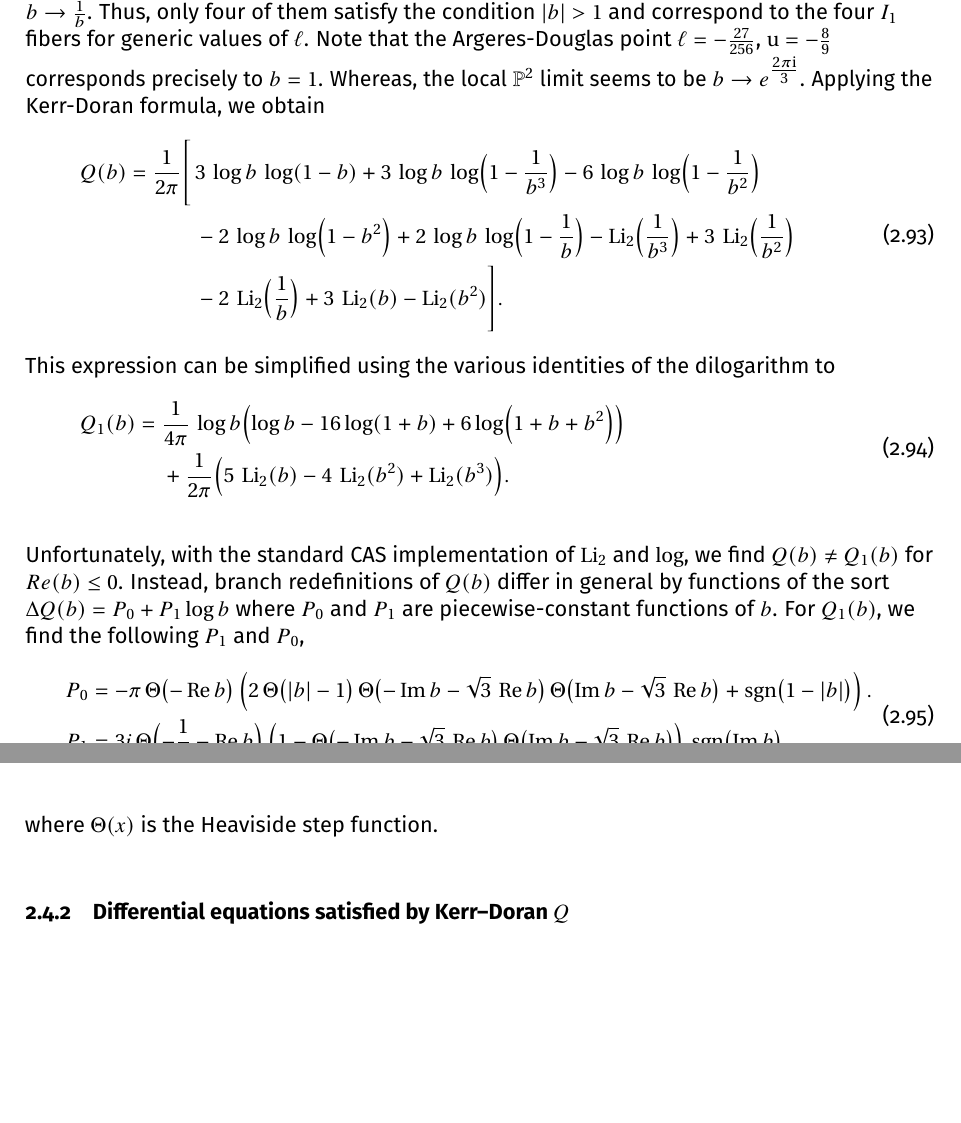
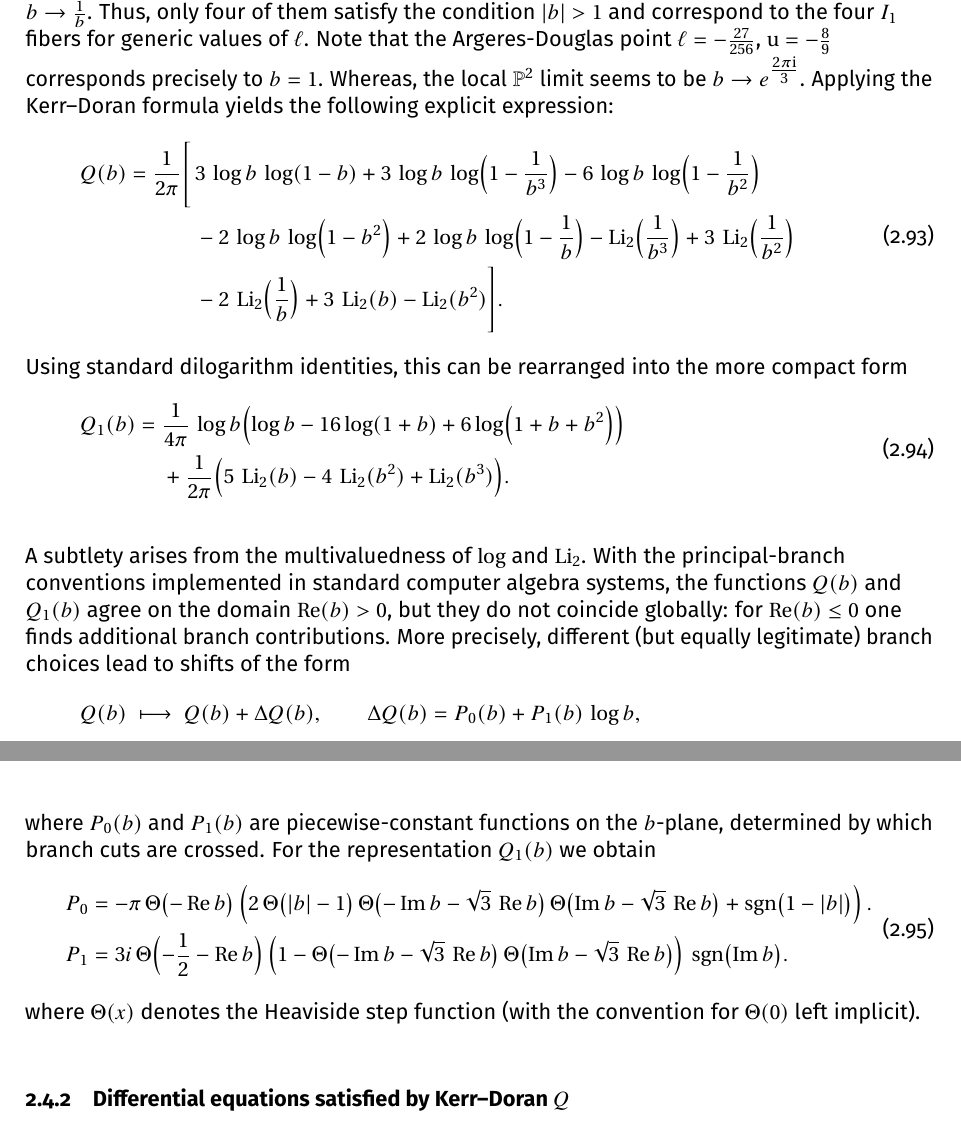
Before and after one commit to rshrj/localf1, a LaTeX paper (Notes-LocalF1.tex): two parts of pages 21 and 22 of 38 before the commit and two parts of pages 21 and 22 of 39 after it, joined at a grey line, cut so that both start at the same text, the shorter picture padded with empty space. Compiled offline with pdfLaTeX.

Commit message:
[notes] rewrite last part of sec 2.4.1

```diff
--- a/Notes-LocalF1.tex
+++ b/Notes-LocalF1.tex
@@ -1191,8 +1191,8 @@ Note that there is a symmetry $b \to \frac{1}{b}$ due to the square root in the
 \end{equation}
 For a fixed value of $\ell$, the first equation gives eight roots in total which are invariant under $b \to \tfrac{1}{b}$. Thus, only four of them satisfy the condition $\abs{b} > 1$ and correspond to the four $I_1$ fibers for generic values of $\ell$. Note that the Argeres-Douglas point $\ell = -\tfrac{27}{256}$, $\ur = -\tfrac89$ corresponds precisely to $b = 1$. Whereas, the local $\mathbb{P}^2$ limit seems to be $b \to e^{\tfrac{2\pi \ii}{3}}$.
 %
-Applying the Kerr-Doran formula, we obtain
-\begin{equation}
+Applying the Kerr--Doran formula yields the following explicit expression:
+\begin{equation}\label{eqn:kerrdoranQ}
 \begin{aligned}
 Q(b)
 =\frac{1}{2\pi}\Bigg[
@@ -1210,8 +1210,8 @@ Q(b)
 \end{aligned}
 \end{equation}
 %
-This expression can be simplified using the various identities of the dilogarithm to
-\begin{equation}
+Using standard dilogarithm identities, this can be rearranged into the more compact form
+\begin{equation}\label{eqn:kerrdoranQ1}
 \begin{aligned}
 Q_{1}(b)
 =\;&\frac{1}{4\pi}\,\log b\Bigl(\log b-16\log(1+b)+6\log(1+b+b^{2})\Bigr)\\
@@ -1219,7 +1219,12 @@ Q_{1}(b)
 \end{aligned}
 \end{equation}
 
-Unfortunately, with the standard CAS implementation of $\Li_2$ and $\log$, we find $Q(b) \neq Q_1(b)$ for $Re(b) \leq 0$. Instead, branch redefinitions of $Q(b)$ differ in general by functions of the sort $\Delta Q(b) = P_0 + P_1 \log b$ where $P_0$ and $P_1$ are piecewise-constant functions of $b$. For $Q_1(b)$, we find the following $P_1$ and $P_0$,
+A subtlety arises from the multivaluedness of \(\log\) and \(\Li_{2}\). With the principal-branch conventions implemented in standard computer algebra systems, the functions \(Q(b)\) and \(Q_{1}(b)\) agree on the domain \(\Re(b)>0\), but they do not coincide globally: for \(\Re(b)\le 0\) one finds additional branch contributions. More precisely, different (but equally legitimate) branch choices lead to shifts of the form
+\[
+Q(b)\;\longmapsto\;Q(b)+\Delta Q(b),\qquad
+\Delta Q(b)=P_{0}(b)+P_{1}(b)\,\log b,
+\]
+where \(P_{0}(b)\) and \(P_{1}(b)\) are piecewise-constant functions on the \(b\)-plane, determined by which branch cuts are crossed. For the representation \(Q_{1}(b)\) we obtain
 \begin{equation}
   \begin{aligned}
     P_0 &= -\pi\,\Theta\bigl(-\Re b\bigr)\left(
@@ -1234,7 +1239,7 @@ Unfortunately, with the standard CAS implementation of $\Li_2$ and $\log$, we fi
       \sgn\bigl(\Im b\bigr).
   \end{aligned}
 \end{equation}
-where $\Theta(x)$ is the Heaviside step function.
+where \(\Theta(x)\) denotes the Heaviside step function (with the convention for \(\Theta(0)\) left implicit).
 
 
 
```
Also changed, not shown: Notes-LocalF1.pdf.
